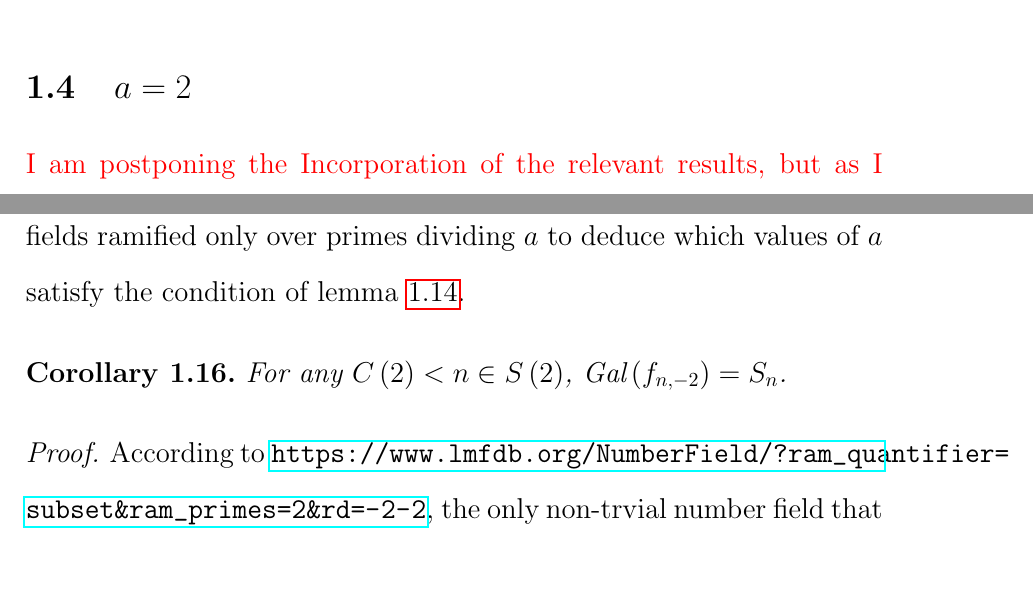
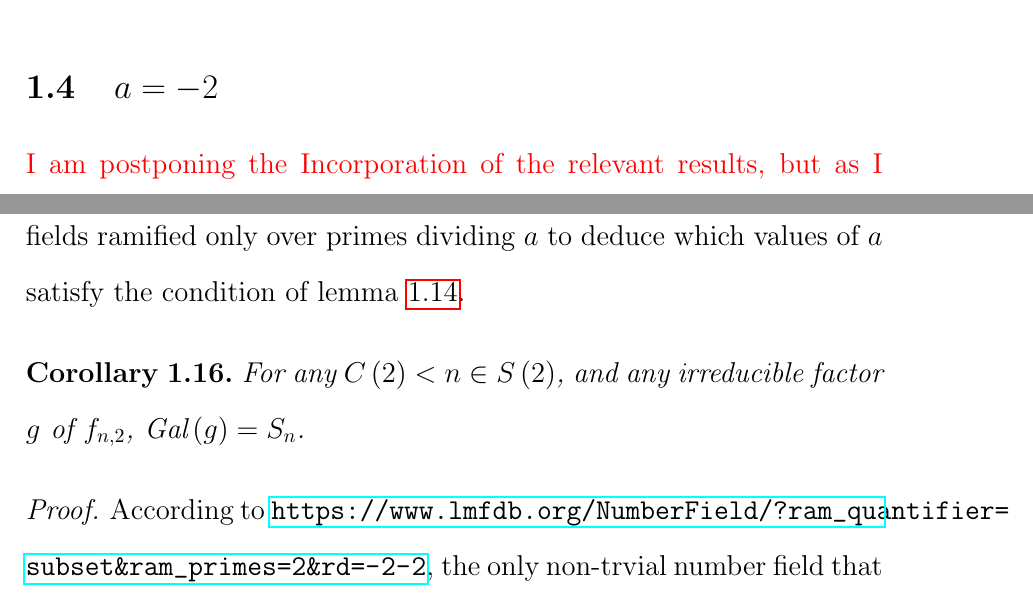
Before and after one commit to hillel-garmi/thesis, a LaTeX document (tex/generalization_to_a_neq_2/generalizarion_to_a_neq_2.tex): two parts of pages 8 and 17 of 19, joined at a grey line, cut so that both start at the same text, the shorter picture padded with empty space. Compiled offline with pdfLaTeX.

Commit message:
Fixed signs of 2

```diff
--- a/tex/generalization_to_a_neq_2/generalizarion_to_a_neq_2.tex
+++ b/tex/generalization_to_a_neq_2/generalizarion_to_a_neq_2.tex
@@ -151,7 +151,7 @@ For the second part, we will rely on Corollary \ref{cor:ramification_only_over_p
 \end{remark}
 
 
-\subsection{$a = 2$}
+\subsection{$a = -2$}
 \editorial{I am postponing the Incorporation of the relevant results, but as I already proven in a separate file they are unconditional at least for any larger enough $n$.}
 
 \subsection{$a = -2,\pm 3, \pm 4, \pm 5$}
@@ -360,7 +360,7 @@ Moreover, let $S\left( \left| a \right| \right)$ be the set of positive integers
 We can now use calculated minimal root discriminants of number fields ramified only over primes dividing $a$ to deduce which values of $a$ satisfy the condition of lemma \ref{lem:if_no_number_field_with_small_root_disc_then_galois_group_is_full}.
 
 \begin{corollary}
-  For any $C\left(  2  \right) < n \in S\left( 2 \right)$, $\Gal\left( f_{n,-2} \right) = S_n$.
+  For any $C\left(  2  \right) < n \in S\left( 2 \right)$, and any irreducible factor $g$ of $f_{n,2}$, $\Gal\left( g \right) = S_n$.
 \end{corollary}
 \begin{proof}
   According to \url{https://www.lmfdb.org/NumberField/?ram_quantifier=subset&ram_primes=2&rd=-2-2}, the only non-trvial number field that is ramified only over $2$ and whose root discriminant is at most $2$ is $\Q\left( i \right)$ which is purely imaginary and hence the result follows from Corollary \ref{cor:conditions_that_guarantee_full_galois_group}.
```
Also changed, not shown: tex/generalization_to_a_neq_2/generalizarion_to_a_neq_2.pdf, tex/generalization_to_a_neq_2/generalizarion_to_a_neq_2.tex (2 more changed lines), 1 other file.
